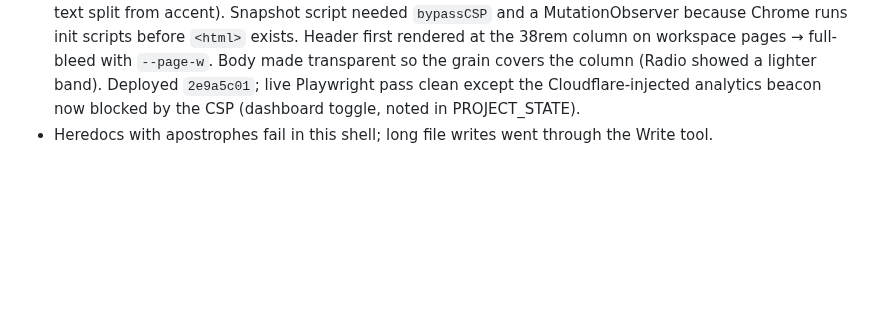
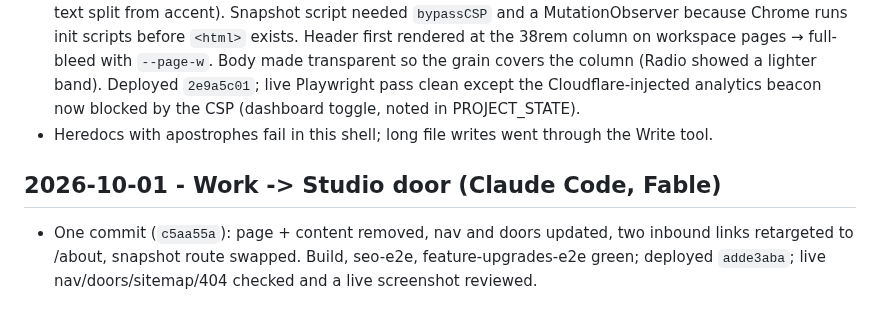
Before and after one commit to vishvaddi/vishvaddi.com, a Markdown page: docs/RUN_LOG.md, the part around the change. Rendered like a GitHub page; blank space fills up the shorter version.

```diff
--- a/docs/RUN_LOG.md
+++ b/docs/RUN_LOG.md
@@ -872,3 +872,7 @@ The auth page used `Referrer-Policy: no-referrer`, which makes Chromium send `Or
 - Phase 2 built from the plan; screenshots at 1440/390 both themes drove two fixes (homepage widened to 58rem for three doors, phone nav on two rows). Deployed `48ea7ffa`.
 - Rebrand: contrast computed in Python before choosing tokens (light faint bumped to #7A7F86, accent text split from accent). Snapshot script needed `bypassCSP` and a MutationObserver because Chrome runs init scripts before `<html>` exists. Header first rendered at the 38rem column on workspace pages → full-bleed with `--page-w`. Body made transparent so the grain covers the column (Radio showed a lighter band). Deployed `2e9a5c01`; live Playwright pass clean except the Cloudflare-injected analytics beacon now blocked by the CSP (dashboard toggle, noted in PROJECT_STATE).
 - Heredocs with apostrophes fail in this shell; long file writes went through the Write tool.
+
+## 2026-10-01 - Work -> Studio door (Claude Code, Fable)
+
+- One commit (`c5aa55a`): page + content removed, nav and doors updated, two inbound links retargeted to /about, snapshot route swapped. Build, seo-e2e, feature-upgrades-e2e green; deployed `adde3aba`; live nav/doors/sitemap/404 checked and a live screenshot reviewed.
```
Also changed, not shown: docs/PROJECT_STATE.md (+4 -0 lines).
